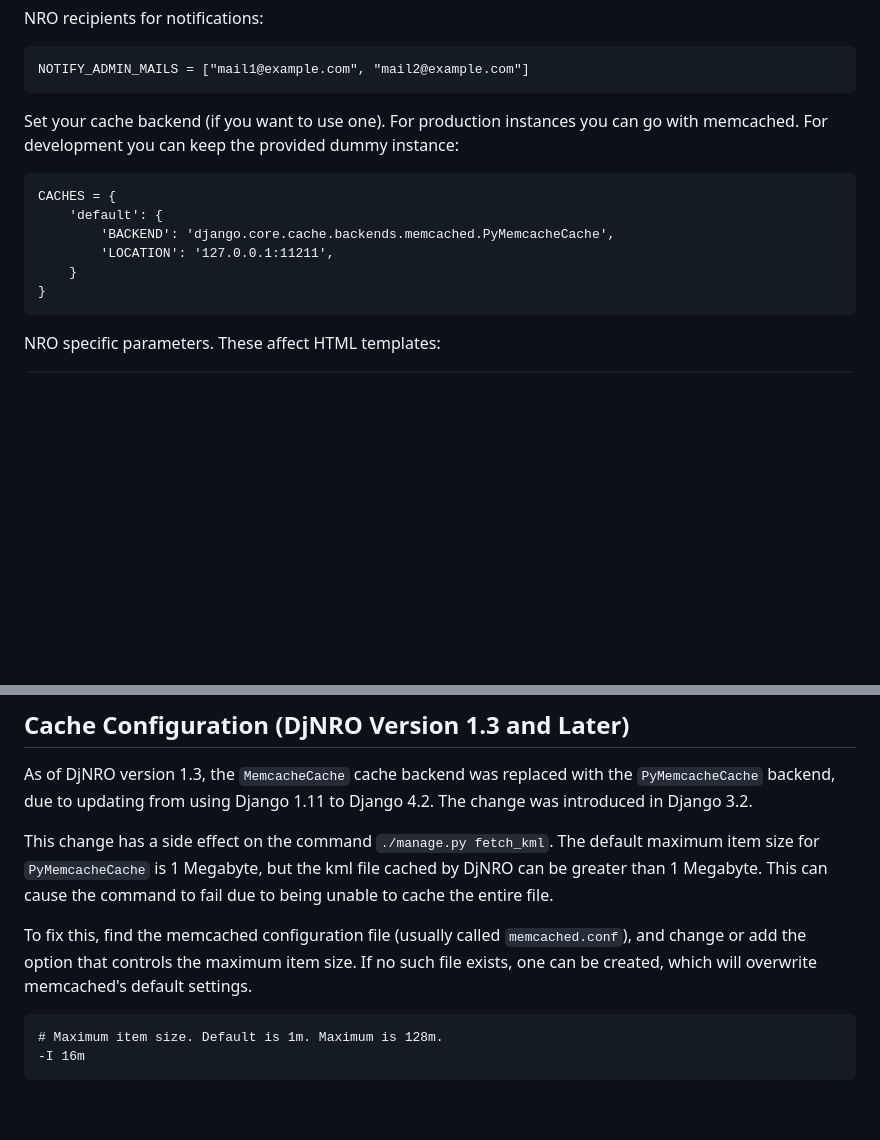
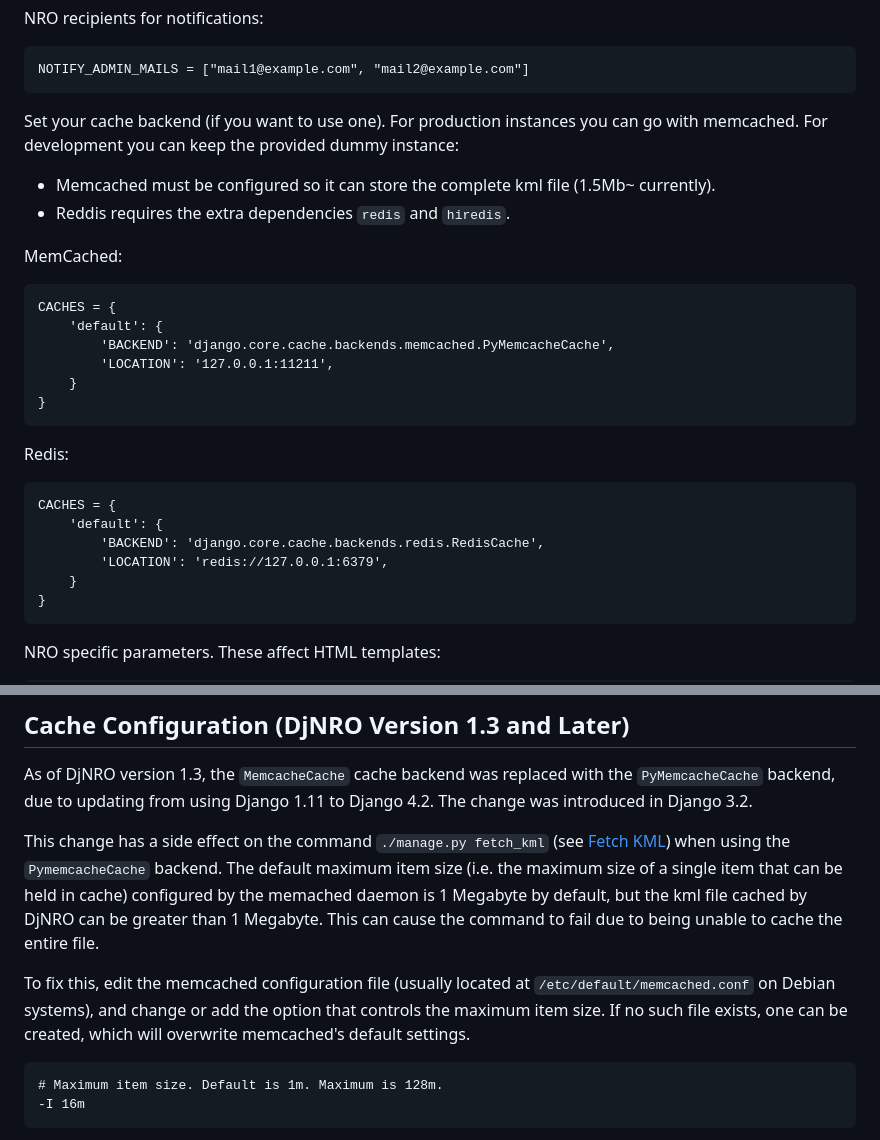
Before and after one commit to grnet/djnro, a Markdown page: docs/installation/install.md, 2 parts joined by grey strips. Rendered like a GitHub page; blank space fills up the shorter version.

````diff
--- a/docs/installation/install.md
+++ b/docs/installation/install.md
@@ -66,10 +66,24 @@ NRO recipients for notifications:
 
 Set your cache backend (if you want to use one). For production instances you can go with memcached. For development you can keep the provided dummy instance:
 
+- Memcached must be configured so it can store the complete kml file (1.5Mb~ currently).
+- Reddis requires the extra dependencies ```redis``` and ```hiredis```.
+
+MemCached:
+
     CACHES = {
         'default': {
             'BACKEND': 'django.core.cache.backends.memcached.PyMemcacheCache',
             'LOCATION': '127.0.0.1:11211',
+        }
+    }
+
+Redis:
+
+    CACHES = {
+        'default': {
+            'BACKEND': 'django.core.cache.backends.redis.RedisCache',
+            'LOCATION': 'redis://127.0.0.1:6379',
         }
     }
 
@@ -506,9 +520,9 @@ If you want to use LDAP authentication, local_settings.py must be amended:
 
 As of DjNRO version 1.3, the `MemcacheCache` cache backend was replaced with the `PyMemcacheCache` backend, due to updating from using Django 1.11 to Django 4.2. The change was introduced in Django 3.2.
 
-This change has a side effect on the command `./manage.py fetch_kml`. The default maximum item size for `PyMemcacheCache` is 1 Megabyte, but the kml file cached by DjNRO can be greater than 1 Megabyte. This can cause the command to fail due to being unable to cache the entire file.
+This change has a side effect on the command `./manage.py fetch_kml` (see [Fetch KML](#Fetch-KML)) when using the `PymemcacheCache` backend. The default maximum item size (i.e. the maximum size of a single item that can be held in cache) configured by the memached daemon is 1 Megabyte by default, but the kml file cached by DjNRO can be greater than 1 Megabyte. This can cause the command to fail due to being unable to cache the entire file.
 
-To fix this, find the memcached configuration file (usually called `memcached.conf`), and change or add the option that controls the maximum item size. If no such file exists, one can be created, which will overwrite memcached's default settings.
+To fix this, edit the memcached configuration file (usually located at `/etc/default/memcached.conf` on Debian systems), and change or add the option that controls the maximum item size. If no such file exists, one can be created, which will overwrite memcached's default settings.
 ```
 # Maximum item size. Default is 1m. Maximum is 128m.
 -I 16m
````
Also changed, not shown: docs/installation/upgrading-from-1.2.md (+24 -5 lines).
